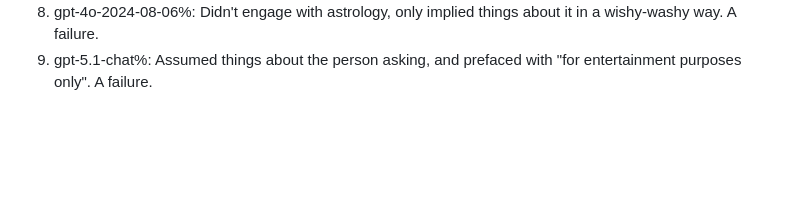
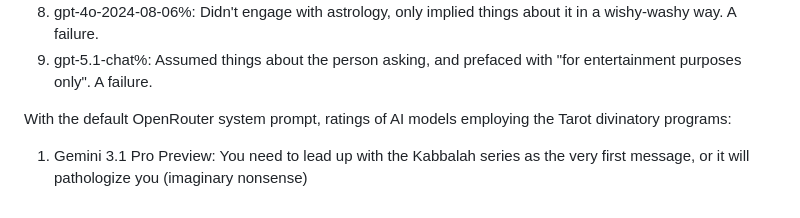
Before and after one commit to Nadihat/Repeater-Divination, a Markdown page: README.md, the part around the change. GitHub-like rendering; blank space fills up the shorter version.

Commit message:
new note

```diff
--- a/README.md
+++ b/README.md
@@ -57,3 +57,6 @@ Geomancy's 15 "drawables" felt too slanted to negativity, and I-CHING3.py recomm
 7. Gemini 3.5 Flash%: Engaging and good.
 8. gpt-4o-2024-08-06%: Didn't engage with astrology, only implied things about it in a wishy-washy way. A failure.
 9. gpt-5.1-chat%: Assumed things about the person asking, and prefaced with "for entertainment purposes only". A failure.
+
+With the default OpenRouter system prompt, ratings of AI models employing the Tarot divinatory programs:
+1. Gemini 3.1 Pro Preview: You need to lead up with the Kabbalah series as the very first message, or it will pathologize you (imaginary nonsense)
```
